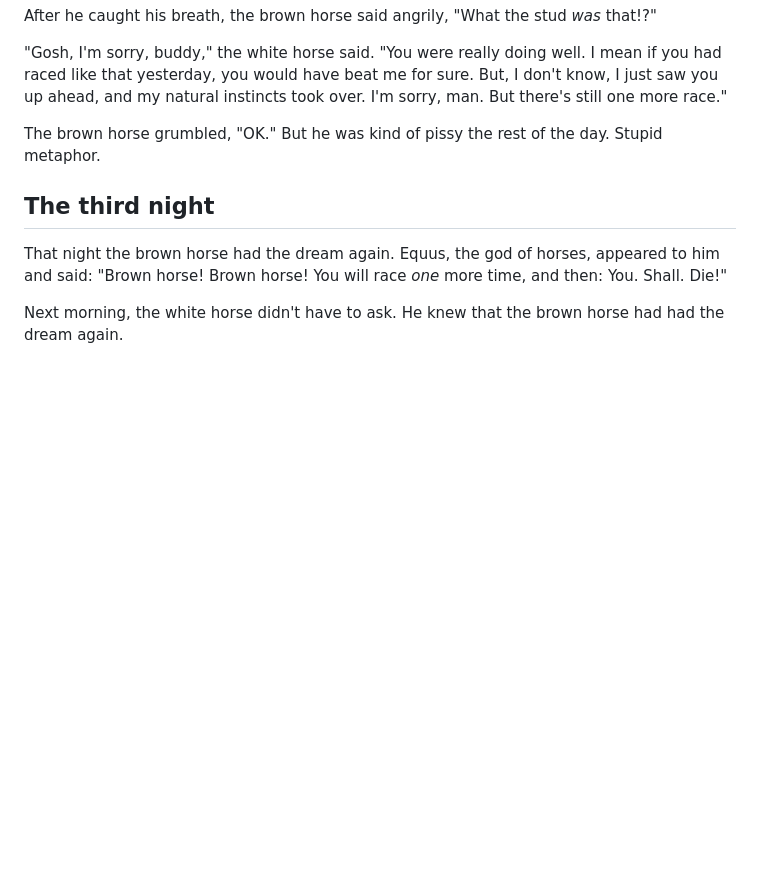
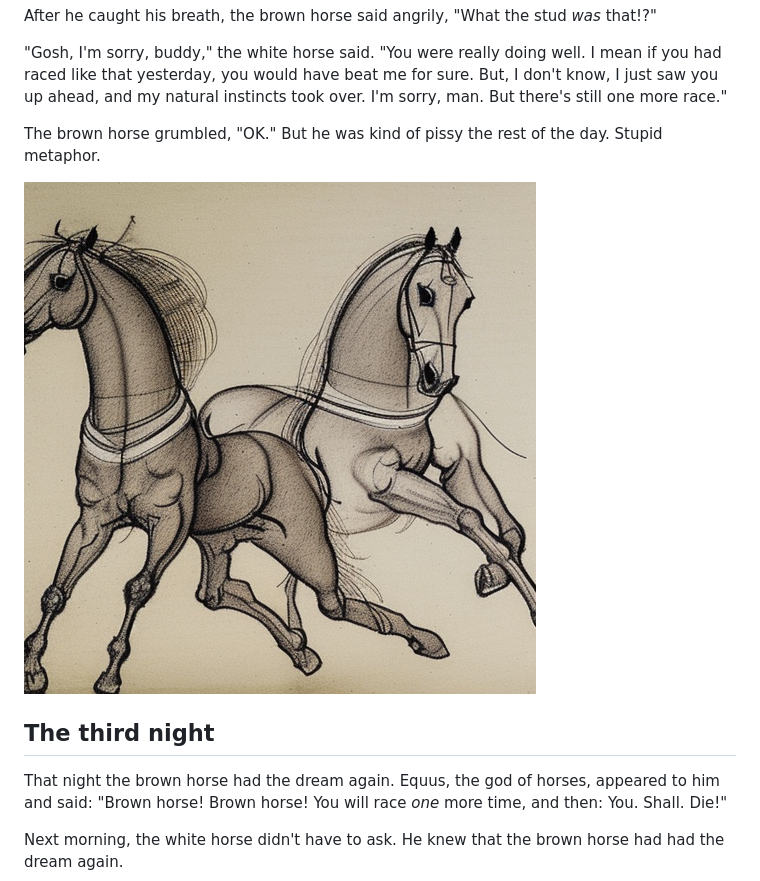
Before and after one commit to pborenstein/twohorses, a Markdown page: src/twohorses.md, the part around the change. Drawn GitHub-style; pictures changed too: src/img/pair.png (added); blank space fills up the shorter version.

Commit message:
another picture

```diff
--- a/src/twohorses.md
+++ b/src/twohorses.md
@@ -131,6 +131,8 @@ more race."
 The brown horse grumbled, "OK." But he was kind of pissy the rest of the day.
 Stupid metaphor.
 
+![](img/pair.png)
+
 ## The third night
 
 That night the brown horse had the dream again. Equus, the god of
```
